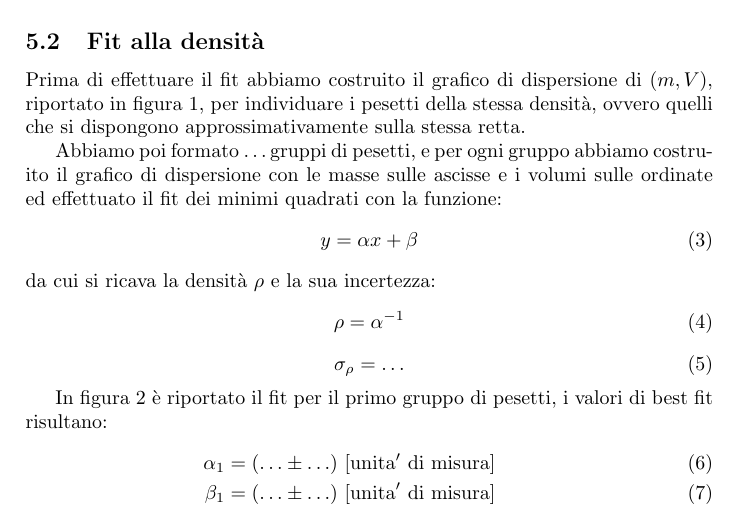
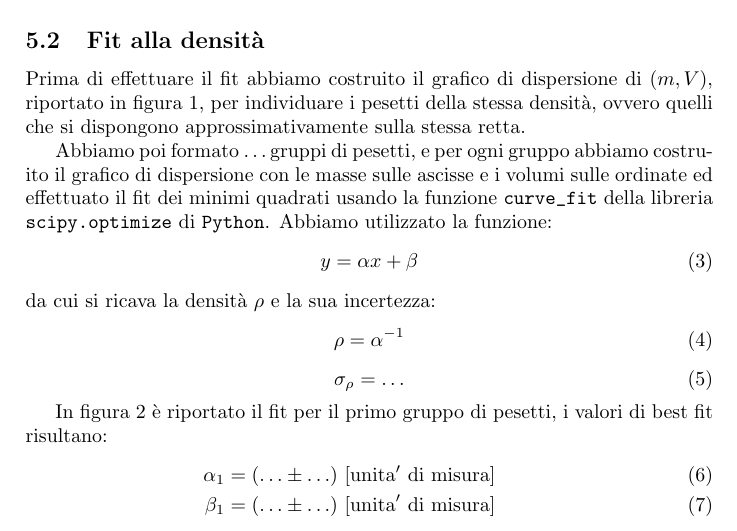
Before and after one commit to unipi-physics-labs/lab1-report-skeleton, a LaTeX document (main.tex): part of page 2 of 4, cut so that both start at the same text. Compiled offline with pdfLaTeX.

Commit message:
added info on library used for the fit

```diff
--- a/main.tex
+++ b/main.tex
@@ -93,7 +94,10 @@ per individuare i pesetti della stessa densit\`a, ovvero quelli che si dispongon
     \label{fig:dispersione}
 \end{figure}
 
-Abbiamo poi formato \ldots gruppi di pesetti, e per ogni gruppo abbiamo costruito il grafico di dispersione con le masse sulle ascisse e i volumi sulle ordinate ed effettuato il fit dei minimi quadrati con la funzione:
+Abbiamo poi formato \ldots gruppi di pesetti, e per ogni gruppo abbiamo costruito il grafico di
+dispersione con le masse sulle ascisse e i volumi sulle ordinate ed effettuato il fit dei minimi
+quadrati usando la funzione \verb|curve_fit| della libreria \verb|scipy.optimize| di
+\verb|Python|. Abbiamo utilizzato la funzione:
 \begin{equation}
     y = \alpha x + \beta
 \end{equation}
```
Also changed, not shown: main.tex (1 more changed lines).
